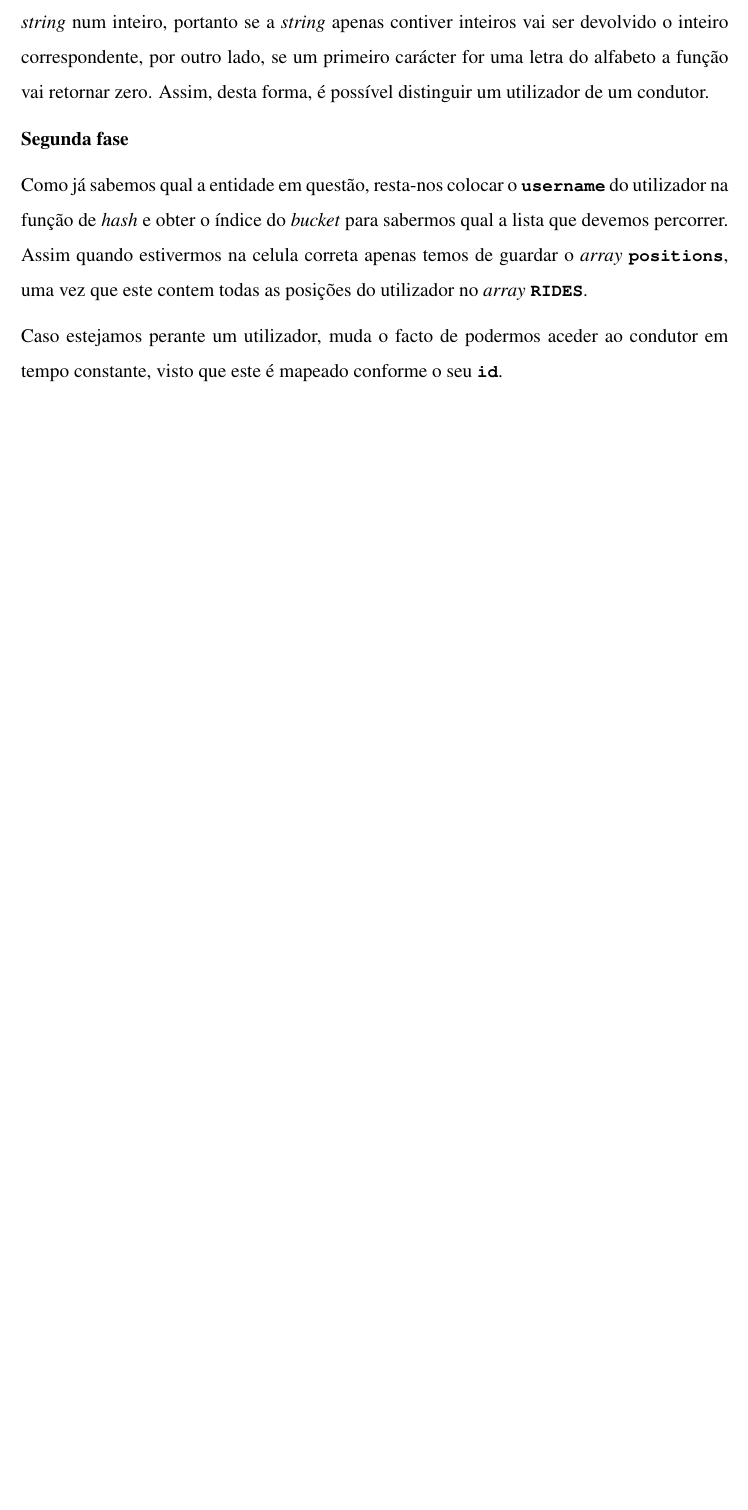
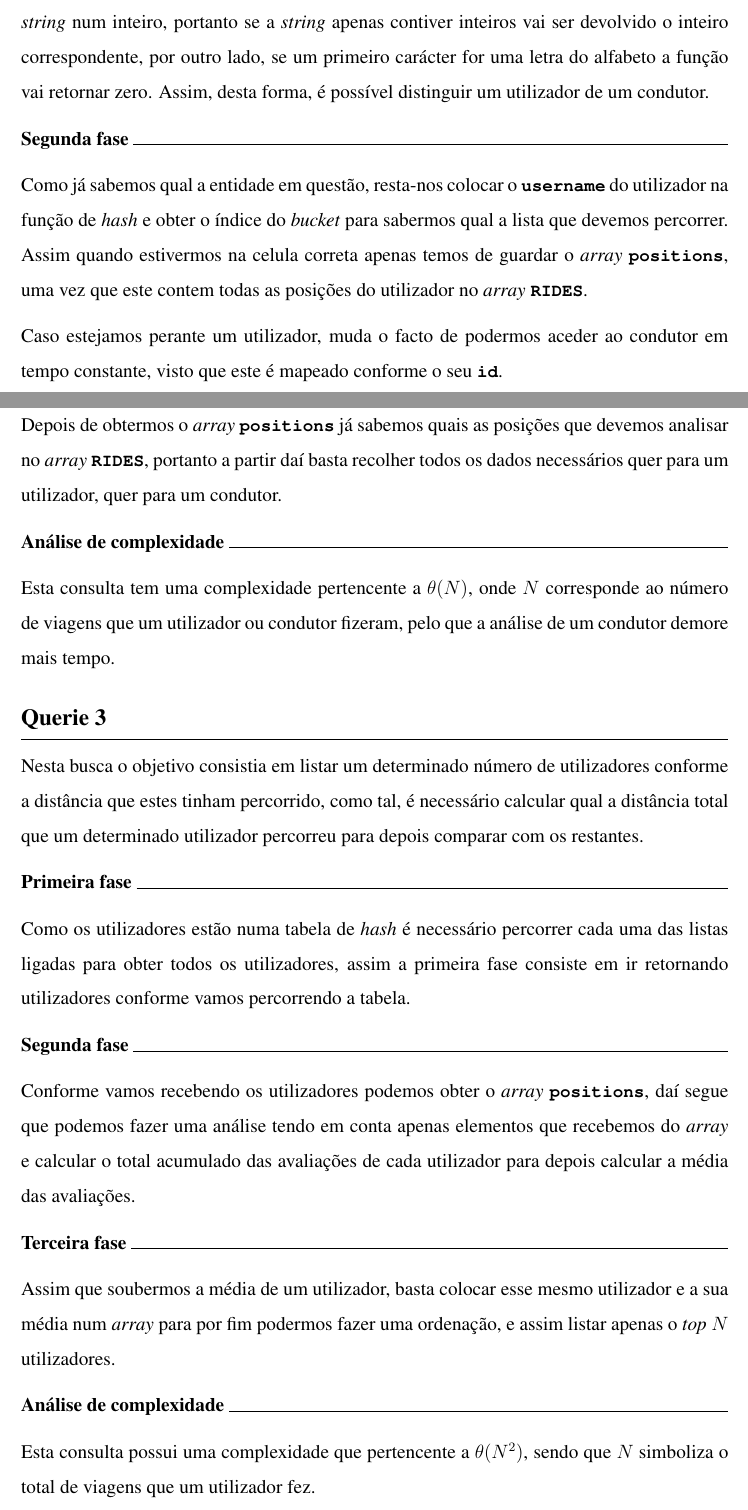
Before and after one commit to DigoqueDigo/Uber-Manager, a LaTeX document (trabalho-pratico/report/main.tex): part of page 7 of 7 before the commit and two parts of pages 7 and 8 of 9 after it, the two joined at a grey line, cut so that both start at the same text, the shorter picture padded with empty space. Compiled offline with pdfLaTeX.

Commit message:
relatorio - querie 3 e 4

```diff
--- a/trabalho-pratico/report/main.tex
+++ b/trabalho-pratico/report/main.tex
@@ -227,9 +227,37 @@ A \textit{querie} 1 consiste fundamentalmente em recolher a informação de um d
 
 Nesta fase temos de saber distinguir se um \textit{input} é referente a um utilizador ou condutor, portanto a estratégia adotada foi utilizar a função \textbf{\small\texttt{atoi()}}, ou seja, esta transforma uma \textit{string} num inteiro, portanto se a \textit{string} apenas contiver inteiros vai ser devolvido o inteiro correspondente, por outro lado, se um primeiro carácter for uma letra do alfabeto a função vai retornar zero. Assim, desta forma, é possível distinguir um utilizador de um condutor.
 
-\normalsize\textbf{Segunda fase}
+\normalsize\textbf{Segunda fase }{\titlerule[0.5pt]}
 
 Como já sabemos qual a entidade em questão, resta-nos colocar o \textbf{\small\texttt{username}} do utilizador na função de \textit{hash} e obter o índice do \textit{bucket} para sabermos qual a lista que devemos percorrer. Assim quando estivermos na celula correta apenas temos de guardar o \textit{array} \textbf{\small\texttt{positions}}, uma vez que este contem todas as posições do utilizador no \textit{array} \textbf{\small\texttt{RIDES}}.
 
 Caso estejamos perante um utilizador, muda o facto de podermos aceder ao condutor em tempo constante, visto que este é mapeado conforme o seu \textbf{\small\texttt{id}}.
 
+\normalsize\textbf{Terceira fase }{\titlerule[0.5pt]}
+
+Depois de obtermos o \textit{array} \textbf{\small\texttt{positions}} já sabemos quais as posições que devemos analisar no \textit{array} \textbf{\small\texttt{RIDES}}, portanto a partir daí basta recolher todos os dados necessários quer para um utilizador, quer para um condutor.
+
+\normalsize\textbf{Análise de complexidade }{\titlerule[0.5pt]}
+
+Esta consulta tem uma complexidade pertencente a \(\theta(N)\), onde \(N\) corresponde ao número de viagens que um utilizador ou condutor fizeram, pelo que a análise de um condutor demore mais tempo.
+
+\vspace{-6pt}
+\section{Querie 3}
+
+Nesta busca o objetivo consistia em listar um determinado número de utilizadores conforme a distância que estes tinham percorrido, como tal, é necessário calcular qual a distância total que um determinado utilizador percorreu para depois comparar com os restantes.
+
+\normalsize\textbf{Primeira fase }{\titlerule[0.5pt]}
+
+Como os utilizadores estão numa tabela de \textit{hash} é necessário percorrer cada uma das listas ligadas para obter todos os utilizadores, assim a primeira fase consiste em ir retornando utilizadores conforme vamos percorrendo a tabela.
+
+\normalsize\textbf{Segunda fase }{\titlerule[0.5pt]}
+
+Conforme vamos recebendo os utilizadores podemos obter o \textit{array} \textbf{\small\texttt{positions}}, daí segue que podemos fazer uma análise tendo em conta apenas elementos que recebemos do \textit{array} e calcular o total acumulado das avaliações de cada utilizador para depois calcular a média das avaliações.
+
+\normalsize\textbf{Terceira fase }{\titlerule[0.5pt]}
+
+Assim que soubermos a média de um utilizador, basta colocar esse mesmo utilizador e a sua média num \textit{array} para por fim podermos fazer uma ordenação, e assim listar apenas o \textit{top} \(N\) utilizadores.
+
+\normalsize\textbf{Análise de complexidade }{\titlerule[0.5pt]}
+
+Esta consulta possui uma complexidade que pertencente a \(\theta(N^2)\), sendo que \(N\) simboliza o total de viagens que um utilizador fez.
```
Also changed, not shown: trabalho-pratico/report/main.tex (22 more changed lines).
